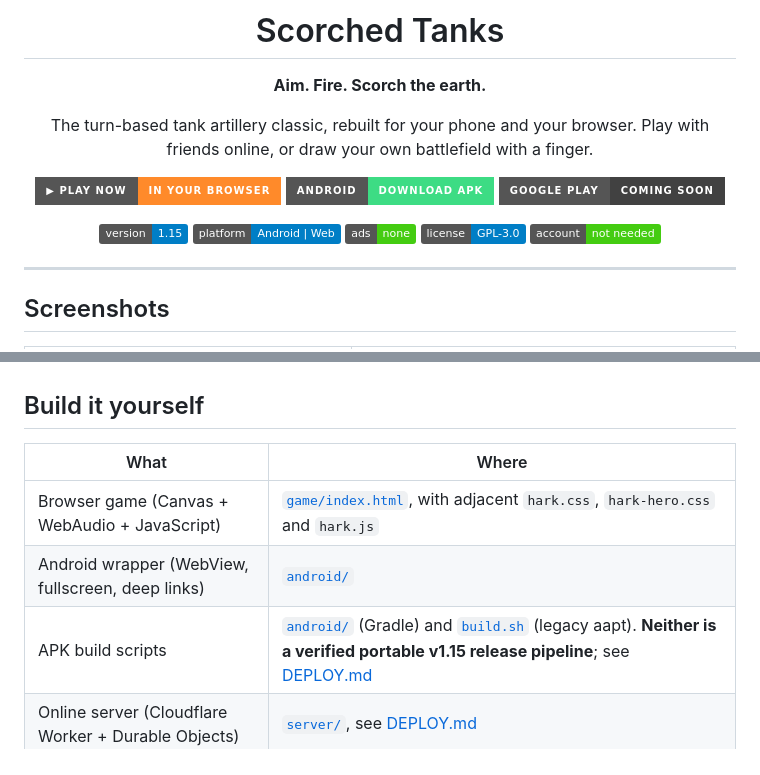
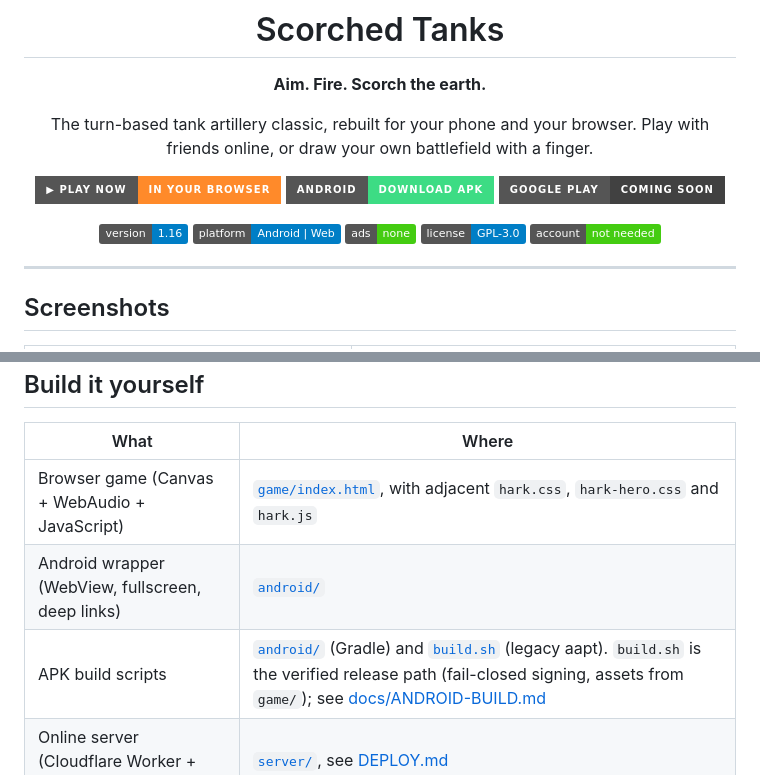
Before and after one commit to yishaik/Scorched, a Markdown page: README.md, 2 parts joined by grey strips. GitHub-like rendering; badges without logos.

Commit message:
Release v1.16 (VC 16)

```diff
--- a/README.md
+++ b/README.md
@@ -12,7 +12,7 @@ The turn-based tank artillery classic, rebuilt for your phone and your browser.
 [![Download APK](https://img.shields.io/badge/Android-Download_APK-3ddc84?style=for-the-badge&logo=android&logoColor=white)](https://tanks.yishaik.com/download)
 [![Google Play](https://img.shields.io/badge/Google_Play-coming_soon-414141?style=for-the-badge&logo=googleplay&logoColor=white)](#support-the-game)
 
-![version](https://img.shields.io/badge/version-1.15-blue) ![platform](https://img.shields.io/badge/platform-Android%20%7C%20Web-informational) ![no ads](https://img.shields.io/badge/ads-none-success) [![license](https://img.shields.io/badge/license-GPL--3.0-blue)](LICENSE) ![no account](https://img.shields.io/badge/account-not%20needed-success)
+![version](https://img.shields.io/badge/version-1.16-blue) ![platform](https://img.shields.io/badge/platform-Android%20%7C%20Web-informational) ![no ads](https://img.shields.io/badge/ads-none-success) [![license](https://img.shields.io/badge/license-GPL--3.0-blue)](LICENSE) ![no account](https://img.shields.io/badge/account-not%20needed-success)
 
 </div>
 
@@ -63,7 +63,7 @@ It's coming to **Google Play** as a paid download. Buying it there is the easies
 |---|---|
 | Browser game (Canvas + WebAudio + JavaScript) | [`game/index.html`](game/index.html), with adjacent `hark.css`, `hark-hero.css` and `hark.js` |
 | Android wrapper (WebView, fullscreen, deep links) | [`android/`](android/) |
-| APK build scripts | [`android/`](android/) (Gradle) and [`build.sh`](build.sh) (legacy aapt). **Neither is a verified portable v1.15 release pipeline**; see [DEPLOY.md](DEPLOY.md) |
+| APK build scripts | [`android/`](android/) (Gradle) and [`build.sh`](build.sh) (legacy aapt). `build.sh` is the verified release path (fail-closed signing, assets from `game/`); see [docs/ANDROID-BUILD.md](docs/ANDROID-BUILD.md) |
 | Online server (Cloudflare Worker + Durable Objects) | [`server/`](server/), see [DEPLOY.md](DEPLOY.md) |
 | Store art and copy, and the renderer that makes them | [`marketing/`](marketing/), [`tools/render/`](tools/render/) |
 
```
